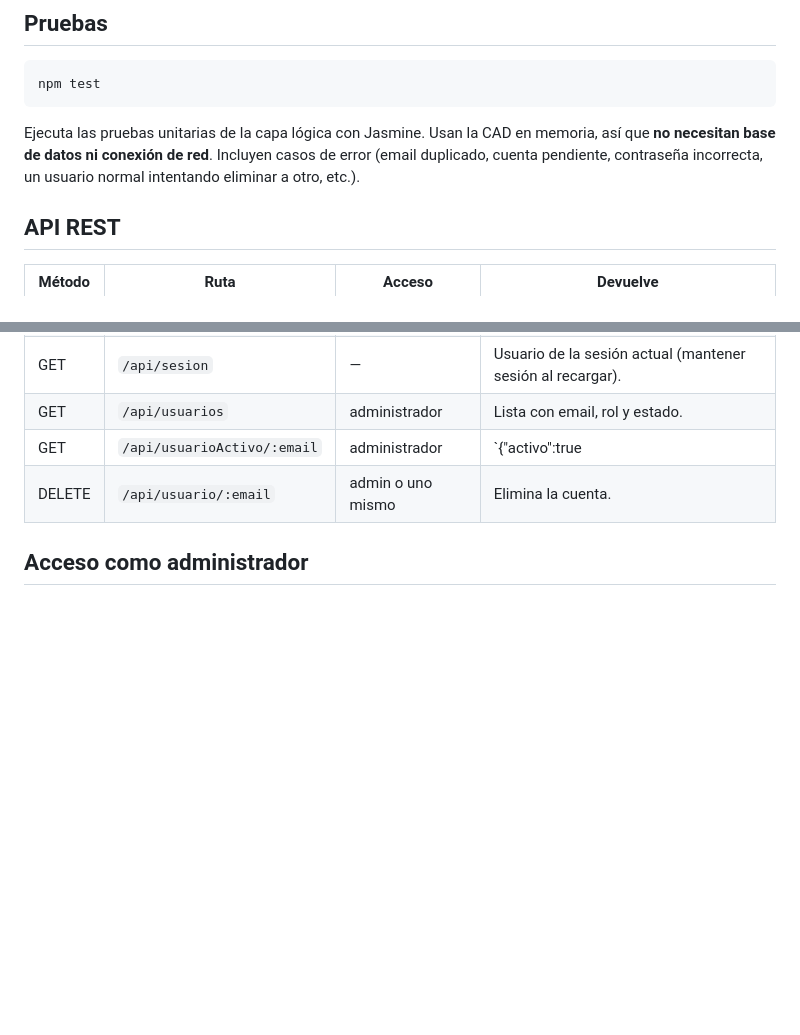
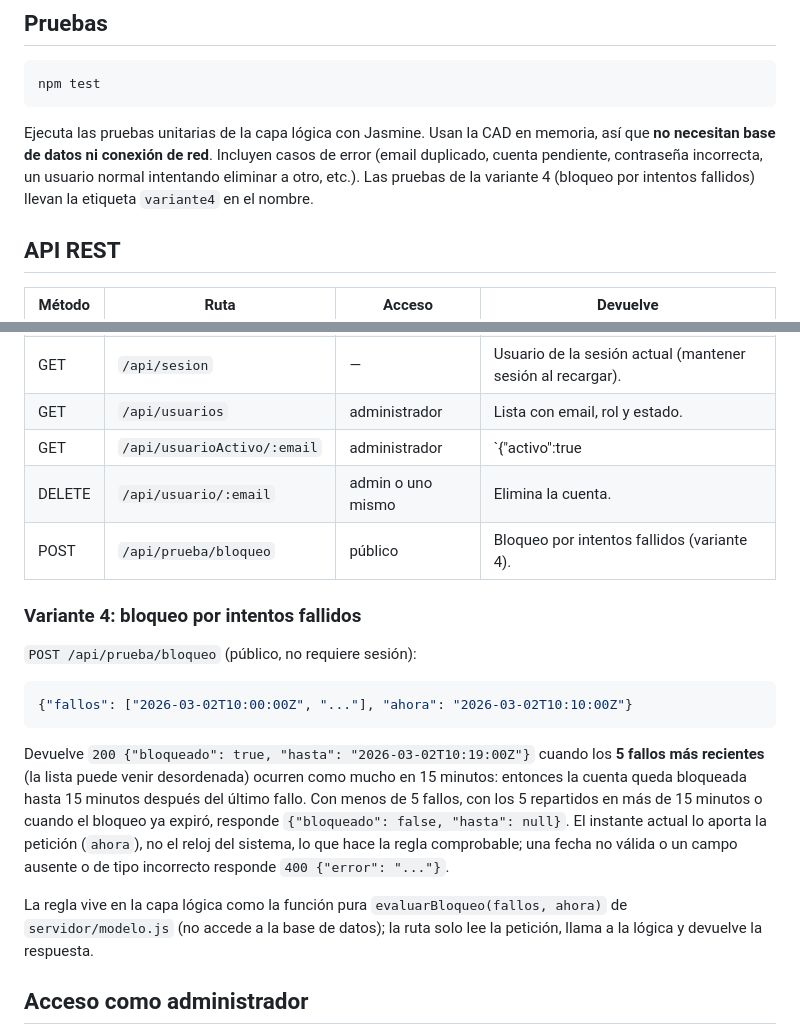
Before and after one commit to JoseManuelR2/ProcesosSW, a Markdown page: README.md, 2 parts joined by grey strips. Rendered like a GitHub page; blank space fills up the shorter version.

Commit message:
docs(readme): documenta la variante4 de bloqueo por intentos fallidos

````diff
--- a/README.md
+++ b/README.md
@@ -130,7 +131,8 @@ npm test
 Ejecuta las pruebas unitarias de la capa lógica con Jasmine. Usan la CAD en
 memoria, así que **no necesitan base de datos ni conexión de red**. Incluyen
 casos de error (email duplicado, cuenta pendiente, contraseña incorrecta, un
-usuario normal intentando eliminar a otro, etc.).
+usuario normal intentando eliminar a otro, etc.). Las pruebas de la variante 4
+(bloqueo por intentos fallidos) llevan la etiqueta `variante4` en el nombre.
 
 ## API REST
 
@@ -144,6 +146,28 @@ usuario normal intentando eliminar a otro, etc.).
 | GET | `/api/usuarios` | administrador | Lista con email, rol y estado. |
 | GET | `/api/usuarioActivo/:email` | administrador | `{"activo":true|false}`. |
 | DELETE | `/api/usuario/:email` | admin o uno mismo | Elimina la cuenta. |
+| POST | `/api/prueba/bloqueo` | público | Bloqueo por intentos fallidos (variante 4). |
+
+### Variante 4: bloqueo por intentos fallidos
+
+`POST /api/prueba/bloqueo` (público, no requiere sesión):
+
+```json
+{"fallos": ["2026-03-02T10:00:00Z", "..."], "ahora": "2026-03-02T10:10:00Z"}
+```
+
+Devuelve `200 {"bloqueado": true, "hasta": "2026-03-02T10:19:00Z"}` cuando los
+**5 fallos más recientes** (la lista puede venir desordenada) ocurren como mucho
+en 15 minutos: entonces la cuenta queda bloqueada hasta 15 minutos después del
+último fallo. Con menos de 5 fallos, con los 5 repartidos en más de 15 minutos o
+cuando el bloqueo ya expiró, responde `{"bloqueado": false, "hasta": null}`.
+El instante actual lo aporta la petición (`ahora`), no el reloj del sistema, lo
+que hace la regla comprobable; una fecha no válida o un campo ausente o de tipo
+incorrecto responde `400 {"error": "..."}`.
+
+La regla vive en la capa lógica como la función pura `evaluarBloqueo(fallos, ahora)`
+de `servidor/modelo.js` (no accede a la base de datos); la ruta solo lee la
+petición, llama a la lógica y devuelve la respuesta.
 
 ## Acceso como administrador
 
````
Also changed, not shown: other parts of README.md (+1 -0 lines).
